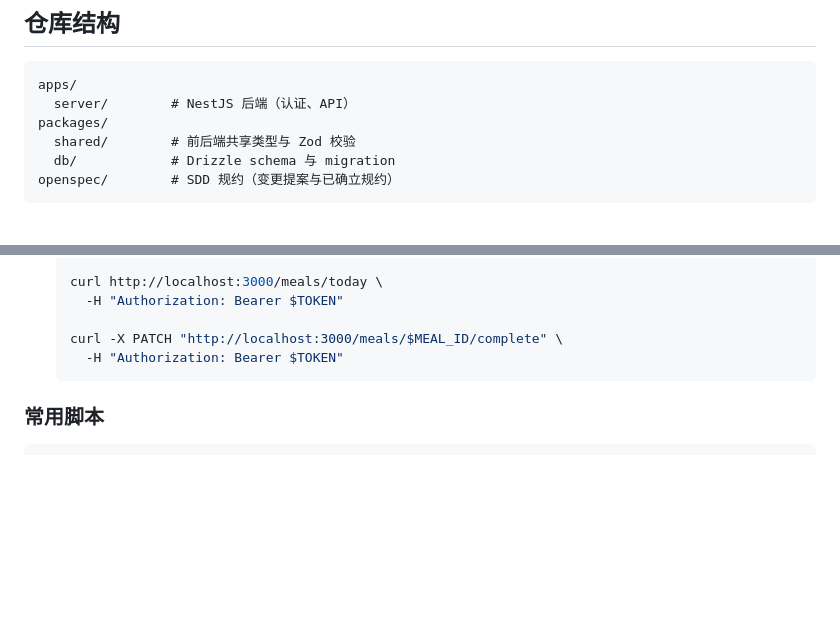
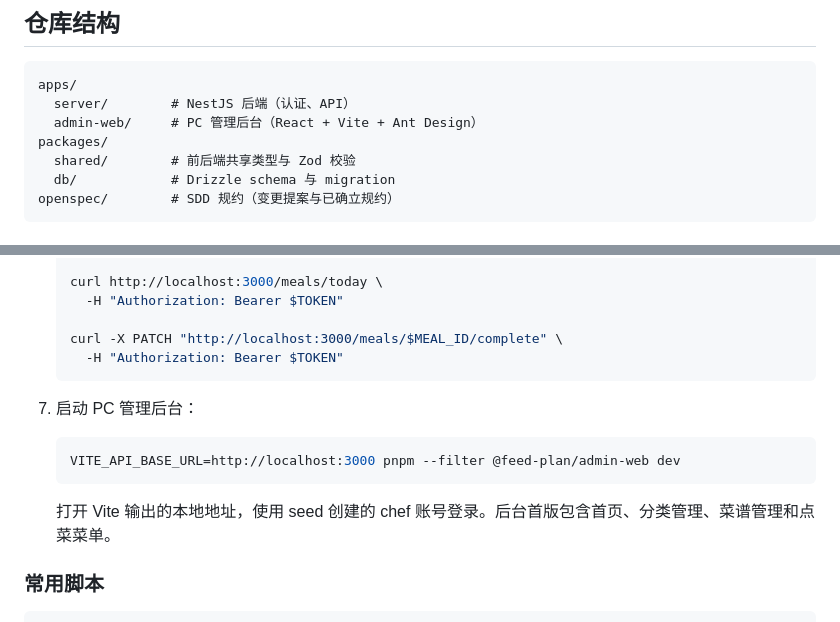
Before and after one commit to elioist/feed-plan, a Markdown page: README.md, 2 parts joined by grey strips. Rendered like a GitHub page; blank space fills up the shorter version.

Commit message:
docs(readme): document admin web startup

````diff
--- a/README.md
+++ b/README.md
@@ -7,6 +7,7 @@
 ```
 apps/
   server/        # NestJS 后端（认证、API）
+  admin-web/     # PC 管理后台（React + Vite + Ant Design）
 packages/
   shared/        # 前后端共享类型与 Zod 校验
   db/            # Drizzle schema 与 migration
@@ -112,6 +113,14 @@ openspec/        # SDD 规约（变更提案与已确立规约）
      -H "Authorization: Bearer $TOKEN"
    ```
 
+7. 启动 PC 管理后台：
+
+   ```bash
+   VITE_API_BASE_URL=http://localhost:3000 pnpm --filter @feed-plan/admin-web dev
+   ```
+
+   打开 Vite 输出的本地地址，使用 seed 创建的 chef 账号登录。后台首版包含首页、分类管理、菜谱管理和点菜菜单。
+
 ### 常用脚本
 
 ```bash
````
